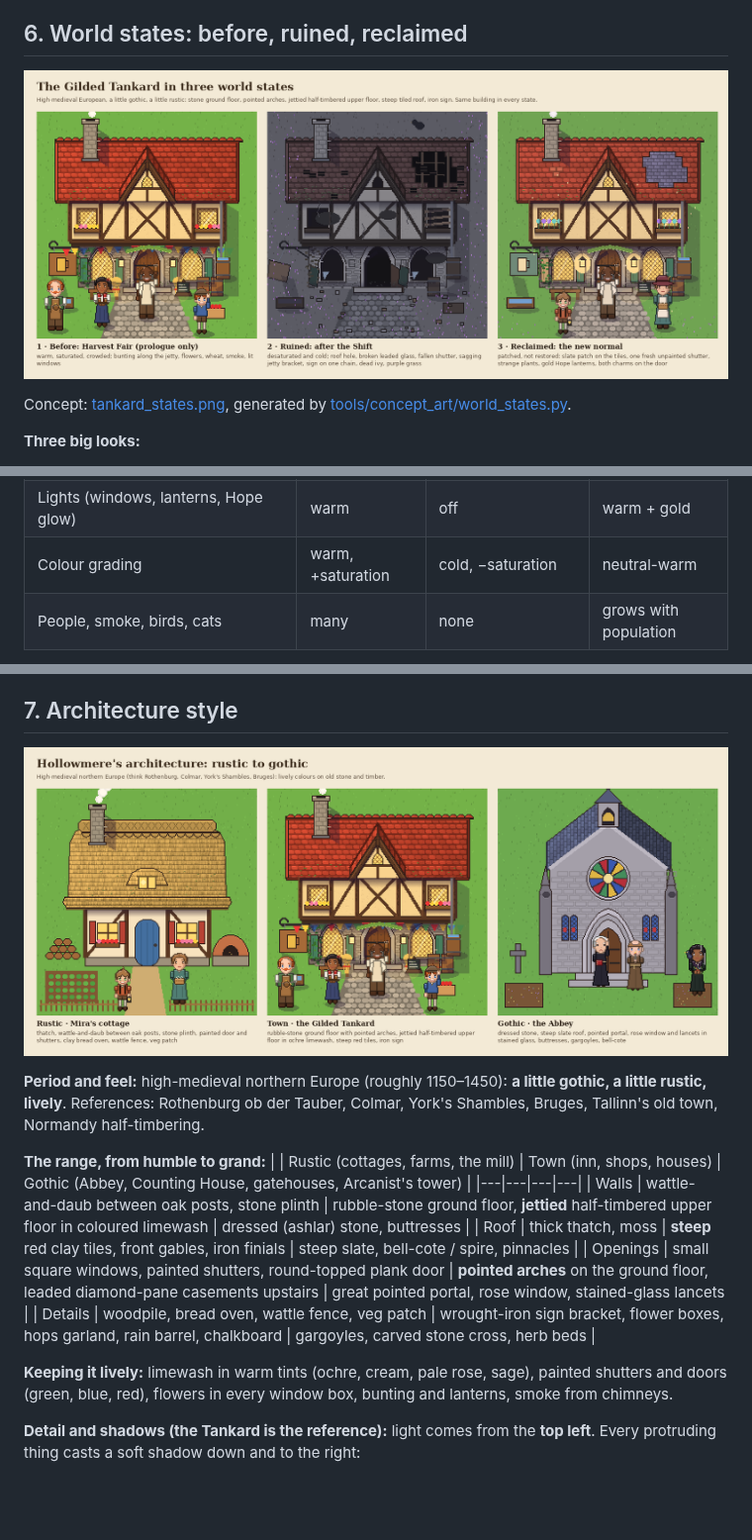
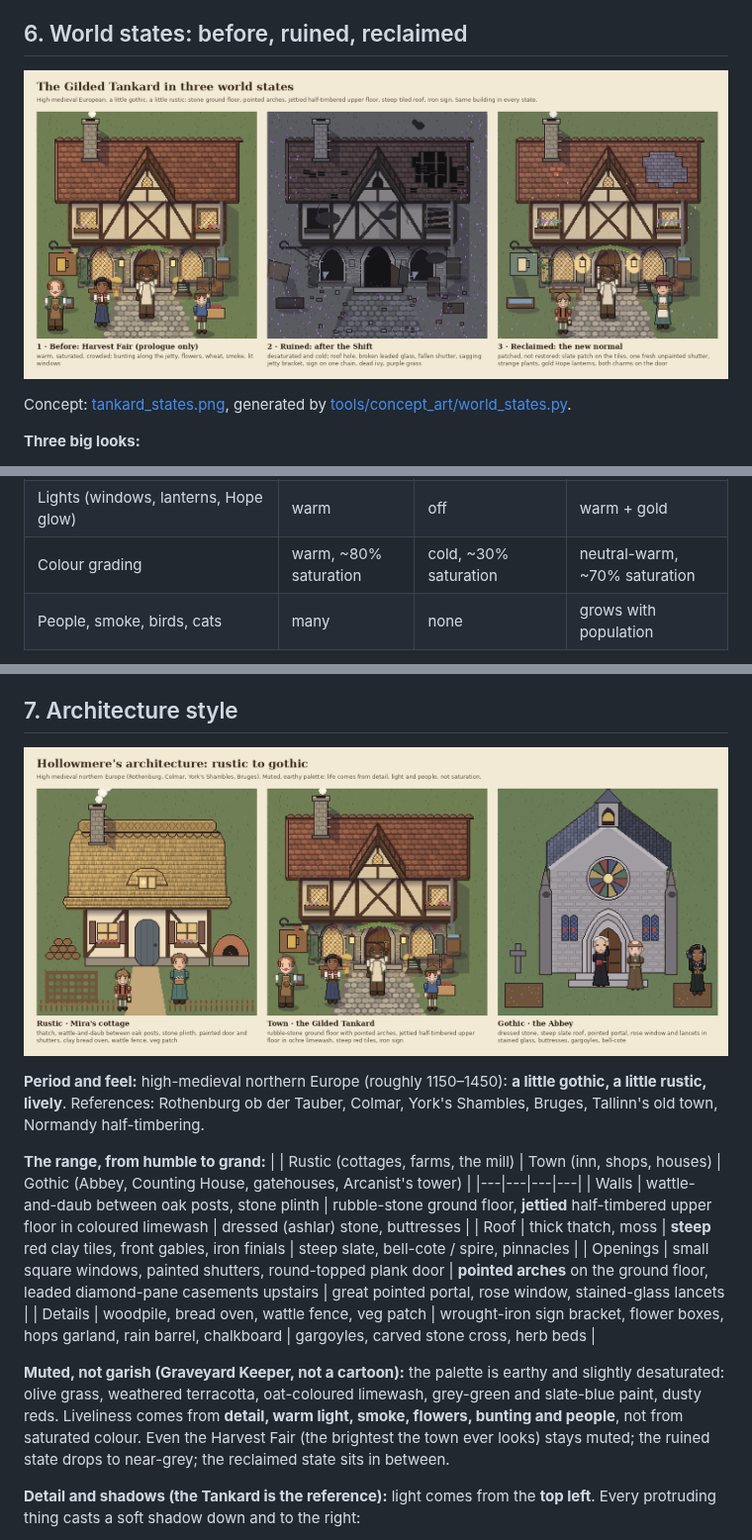
Before and after one commit to latifed/gam, a Markdown page: docs/ART.md, 3 parts joined by grey strips. Shown at 99% size. Drawn GitHub-style; pictures changed too: docs/concept-art/world/architecture_range.png, docs/concept-art/world/tankard_states.png; blank space fills up the shorter version.

```diff
--- a/docs/ART.md
+++ b/docs/ART.md
@@ -75,7 +75,7 @@ Concept: [tankard_states.png](concept-art/world/tankard_states.png), generated b
 | Decor (bunting, flowers, wheat / strange plants, charms) | festival set | | new-normal set |
 | Props (barrels, benches, crates / rubble) | ✓ | rubble set | ✓ |
 | Lights (windows, lanterns, Hope glow) | warm | off | warm + gold |
-| Colour grading | warm, +saturation | cold, −saturation | neutral-warm |
+| Colour grading | warm, ~80% saturation | cold, ~30% saturation | neutral-warm, ~70% saturation |
 | People, smoke, birds, cats | many | none | grows with population |
 
 **Per-building progress between states:** Ruined → **Cleared** (rubble gone) → **Patched** (boards, temporary roof, people can use it) → **Reclaimed** (decorated, lit) → optional **Upgrades**. Each step is an overlay toggle, usually one or two new sprites, not a new building.
@@ -98,7 +98,7 @@ Concept: [tankard_states.png](concept-art/world/tankard_states.png), generated b
 | Openings | small square windows, painted shutters, round-topped plank door | **pointed arches** on the ground floor, leaded diamond-pane casements upstairs | great pointed portal, rose window, stained-glass lancets |
 | Details | woodpile, bread oven, wattle fence, veg patch | wrought-iron sign bracket, flower boxes, hops garland, rain barrel, chalkboard | gargoyles, carved stone cross, herb beds |
 
-**Keeping it lively:** limewash in warm tints (ochre, cream, pale rose, sage), painted shutters and doors (green, blue, red), flowers in every window box, bunting and lanterns, smoke from chimneys.
+**Muted, not garish (Graveyard Keeper, not a cartoon):** the palette is earthy and slightly desaturated: olive grass, weathered terracotta, oat-coloured limewash, grey-green and slate-blue paint, dusty reds. Liveliness comes from **detail, warm light, smoke, flowers, bunting and people**, not from saturated colour. Even the Harvest Fair (the brightest the town ever looks) stays muted; the ruined state drops to near-grey; the reclaimed state sits in between.
 
 **Detail and shadows (the Tankard is the reference):** light comes from the **top left**. Every protruding thing casts a soft shadow down and to the right:
 - eaves shadow on the upper wall, a deep shadow under the jetty, shadows under brackets, sills and flower boxes;
```
Also changed, not shown: docs/concept-art/world/tankard_before.png, docs/concept-art/world/tankard_reclaimed.png, docs/concept-art/world/tankard_ruined.png, 1 other file.
